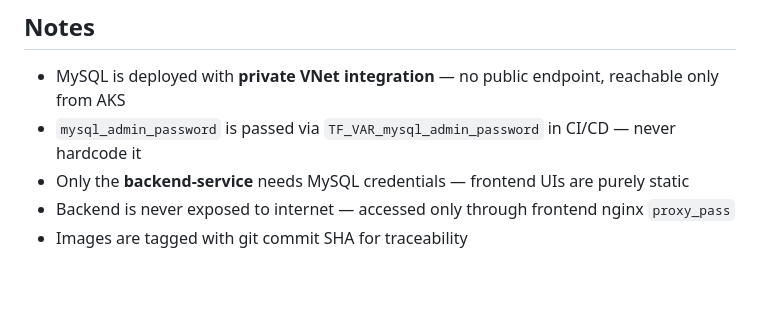
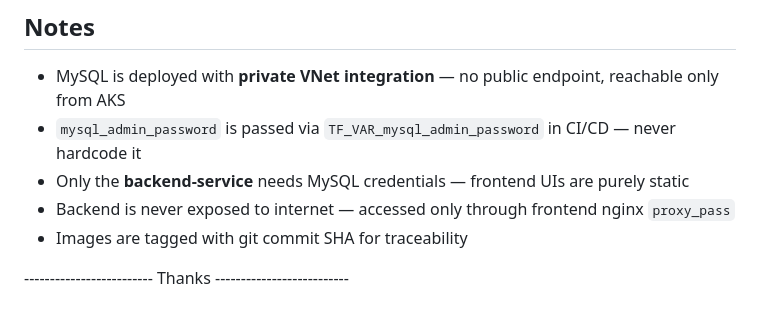
Before and after one commit to Keerthireddy-keerthi/azure_microservice_banking_application, a Markdown page: README.md, the part around the change. Drawn GitHub-style; blank space fills up the shorter version.

```diff
--- a/README.md
+++ b/README.md
@@ -202,3 +202,7 @@ Use the **EXTERNAL-IP** to access your app. Update `k8s/08-ingress.yaml` host if
 - Only the **backend-service** needs MySQL credentials — frontend UIs are purely static
 - Backend is never exposed to internet — accessed only through frontend nginx `proxy_pass`
 - Images are tagged with git commit SHA for traceability
+
+
+
+------------------------- Thanks --------------------------
```
